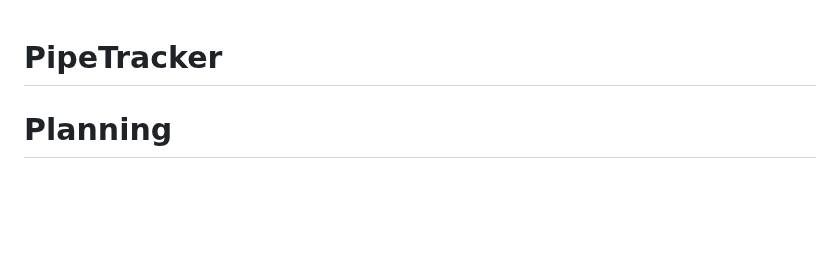
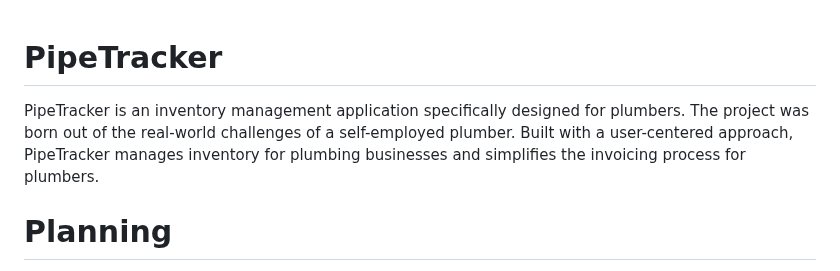
Before and after one commit to Julia-Wagner/PipeTracker, a Markdown page: README.md, the part around the change. Drawn GitHub-style; blank space fills up the shorter version.

Commit message:
doc: add introduction to readme

```diff
--- a/README.md
+++ b/README.md
@@ -1,4 +1,6 @@
 # **PipeTracker**
+
+PipeTracker is an inventory management application specifically designed for plumbers. The project was born out of the real-world challenges of a self-employed plumber. Built with a user-centered approach, PipeTracker manages inventory for plumbing businesses and simplifies the invoicing process for plumbers.
 
 # **Planning**
 
```
